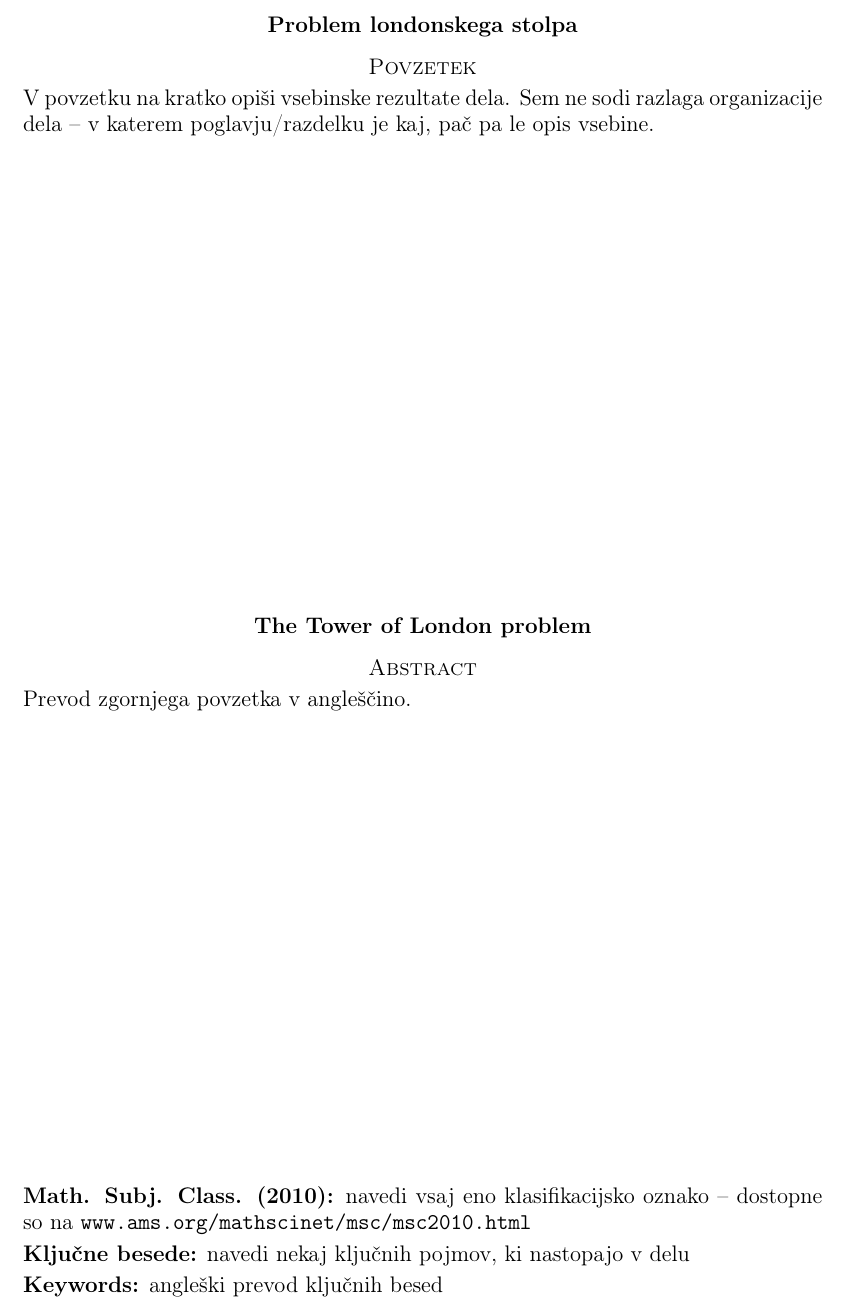
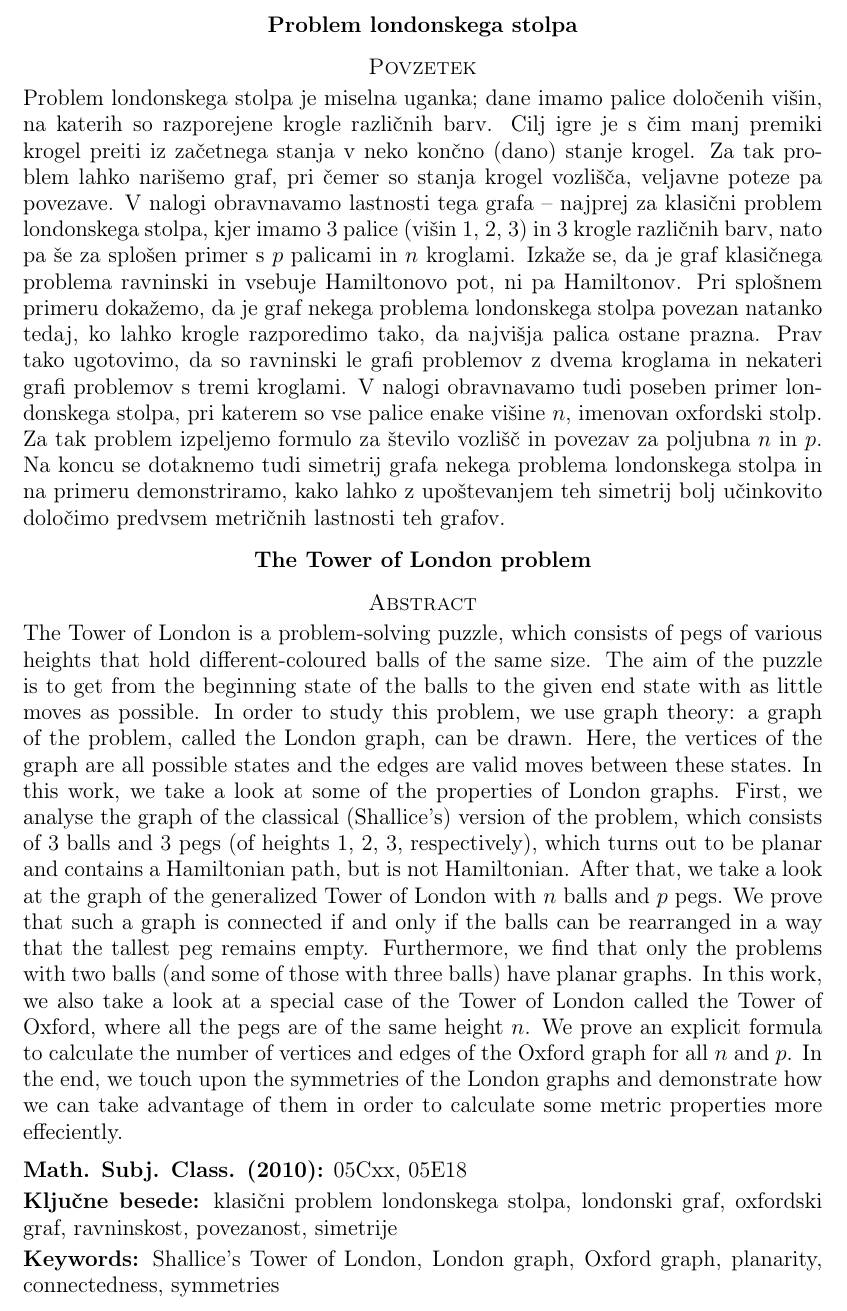
Before and after one commit to inesmersak/problem-londonskega-stolpa, a LaTeX paper (problem-londonskega-stolpa.tex): part of page 3 of 29, cut so that both start at the same text. Compiled offline with pdfLaTeX; an older LaTeX class or package is replaced by its successor.

Commit message:
Dodala povzetka, klasifikacijo in kljucne besede v diplomo.

```diff
--- a/problem-londonskega-stolpa.tex
+++ b/problem-londonskega-stolpa.tex
@@ -113,19 +113,20 @@ Ljubljana, \letnica}
 {\sc Povzetek}
 \end{center}
 % tekst povzetka v slovenscini
-V povzetku na kratko opi"si vsebinske rezultate dela. Sem ne sodi razlaga organizacije dela -- v katerem poglavju/razdelku je kaj, pa"c pa le opis vsebine.
+%V povzetku na kratko opi"si vsebinske rezultate dela. Sem ne sodi razlaga organizacije dela -- v katerem poglavju/razdelku je kaj, pa"c pa le opis vsebine.
+Problem londonskega stolpa je miselna uganka; dane imamo palice določenih višin, na katerih so razporejene krogle različnih barv. Cilj igre je s čim manj premiki krogel preiti iz začetnega stanja v neko končno (dano) stanje krogel. Za tak problem lahko narišemo graf, pri čemer so stanja krogel vozlišča, veljavne poteze pa povezave. V nalogi obravnavamo lastnosti tega grafa -- najprej za klasični problem londonskega stolpa, kjer imamo $3$ palice (višin $1$, $2$, $3$) in 3 krogle različnih barv, nato pa še za splošen primer s $p$ palicami in $n$ kroglami. Izkaže se, da je graf klasičnega problema ravninski in vsebuje Hamiltonovo pot, ni pa Hamiltonov. Pri splošnem primeru dokažemo, da je graf nekega problema londonskega stolpa povezan natanko tedaj, ko lahko krogle razporedimo tako, da najvišja palica ostane prazna. Prav tako ugotovimo, da so ravninski le grafi problemov z dvema kroglama in nekateri grafi problemov s tremi kroglami. V nalogi obravnavamo tudi poseben primer londonskega stolpa, pri katerem so vse palice enake višine $n$, imenovan oxfordski stolp. Za tak problem izpeljemo formulo za število vozlišč in povezav za poljubna $n$ in $p$. Na koncu se dotaknemo tudi simetrij grafa nekega problema londonskega stolpa in na primeru demonstriramo, kako lahko z upoštevanjem teh simetrij bolj učinkovito določimo predvsem metričnih lastnosti teh grafov.
 \vfill
 \begin{center}
 {\bf The Tower of London problem}\\[3mm] % prevod slovenskega naslova dela
 {\sc Abstract}
 \end{center}
 % tekst povzetka v anglescini
-Prevod zgornjega povzetka v angle"s"cino.
-
+The Tower of London is a problem-solving puzzle, which consists of pegs of various heights that hold different-coloured balls of the same size. The aim of the puzzle is to get from the beginning state of the balls to the given end state with as little moves as possible. In order to study this problem, we use graph theory: a graph of the problem, called the London graph, can be drawn. Here, the vertices of the graph are all possible states and the edges are valid moves between these states. In this work, we take a look at some of the properties of London graphs. First, we analyse the graph of the classical (Shallice's) version of the problem, which consists of $3$ balls and $3$ pegs (of heights $1$, $2$, $3$, respectively), which turns out to be planar and contains a Hamiltonian path, but is not Hamiltonian.
+After that, we take a look at the graph of the generalized Tower of London with $n$ balls and $p$ pegs. We prove that such a graph is connected if and only if the balls can be rearranged in a way that the tallest peg remains empty. Furthermore, we find that only  the problems with two balls (and some of those with three balls) have planar graphs. In this work, we also take a look at a special case of the Tower of London called the Tower of Oxford, where all the pegs are of the same height $n$. We prove an explicit formula to calculate the number of vertices and edges of the Oxford graph for all $n$ and $p$. In the end, we touch upon the symmetries of the London graphs and demonstrate how we can take advantage of them in order to calculate some metric properties more effeciently.
 \vfill\noindent
-{\bf Math. Subj. Class. (2010):} navedi vsaj eno klasifikacijsko oznako -- dostopne so na \url{www.ams.org/mathscinet/msc/msc2010.html}  \\[1mm]
-{\bf Klju"cne besede:} navedi nekaj klju"cnih pojmov, ki nastopajo v delu  \\[1mm]
-{\bf Keywords:} angle"ski prevod klju"cnih besed
+{\bf Math. Subj. Class. (2010):} 05Cxx, 05E18 \\[1mm]
+{\bf Klju"cne besede:} klasični problem londonskega stolpa, londonski graf, oxfordski graf, ravninskost, povezanost, simetrije \\[1mm]
+{\bf Keywords:} Shallice's Tower of London, London graph, Oxford graph, planarity, connectedness, symmetries
 \pagebreak
 
 
```
Also changed, not shown: problem-londonskega-stolpa.pdf.
